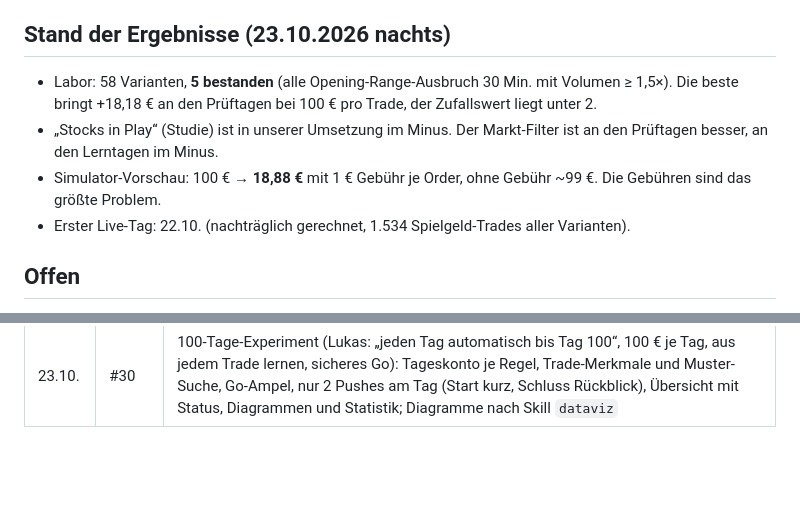
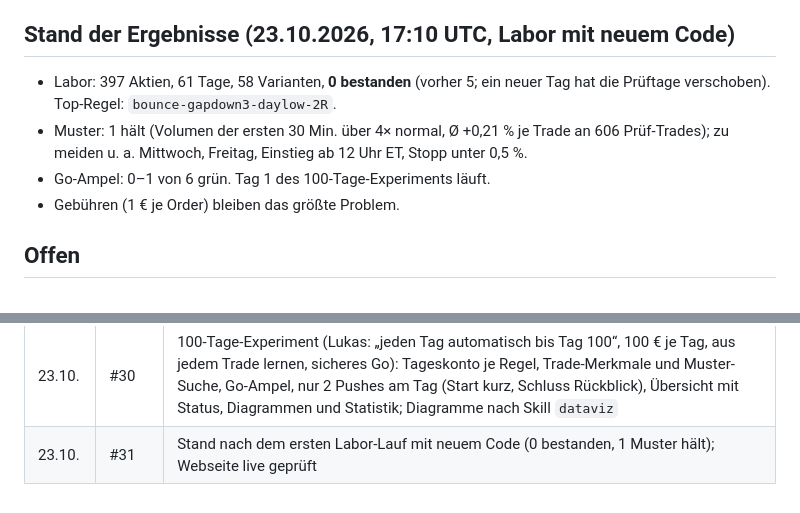
Before and after one commit to neidelbert/claude, a Markdown page: docs/UEBERGABE.md, 2 parts joined by grey strips. Drawn GitHub-style; blank space fills up the shorter version.

Commit message:
Übergabe: Stand nach erstem Experiment-Labor (#31)
Claude-Session: https://claude.ai/code/session_01YUzwojtVheMSsQNdBjxwLM

Co-authored-by: Claude <noreply@anthropic.com>

```diff
--- a/docs/UEBERGABE.md
+++ b/docs/UEBERGABE.md
@@ -53,13 +53,13 @@ Den ganzen Plan enthält `docs/TRADER-PLAN.md`, das Interview mit Lukas ist dort
    `/opt/pw-browsers` (siehe frühere Tests: iPhone-13-Format, hell/dunkel, keine JS-Fehler, kein seitliches Scrollen).
 7. **Ehrlich bleiben:** Spielgeld-Zahlen zeigen (erlaubt), aber nie Gewinne versprechen. Echtes Geld nur mit Lukas' Ja.
 
-## Stand der Ergebnisse (23.10.2026 nachts)
-- Labor: 58 Varianten, **5 bestanden** (alle Opening-Range-Ausbruch 30 Min. mit Volumen ≥ 1,5×). Die beste bringt
-  +18,18 € an den Prüftagen bei 100 € pro Trade, der Zufallswert liegt unter 2.
-- „Stocks in Play“ (Studie) ist in unserer Umsetzung im Minus. Der Markt-Filter ist an den Prüftagen besser, an
-  den Lerntagen im Minus.
-- Simulator-Vorschau: 100 € → **18,88 €** mit 1 € Gebühr je Order, ohne Gebühr ~99 €. Die Gebühren sind das größte Problem.
-- Erster Live-Tag: 22.10. (nachträglich gerechnet, 1.534 Spielgeld-Trades aller Varianten).
+## Stand der Ergebnisse (23.10.2026, 17:10 UTC, Labor mit neuem Code)
+- Labor: 397 Aktien, 61 Tage, 58 Varianten, **0 bestanden** (vorher 5; ein neuer Tag hat die Prüftage verschoben).
+  Top-Regel: `bounce-gapdown3-daylow-2R`.
+- Muster: 1 hält (Volumen der ersten 30 Min. über 4× normal, Ø +0,21 % je Trade an 606 Prüf-Trades); zu meiden u. a.
+  Mittwoch, Freitag, Einstieg ab 12 Uhr ET, Stopp unter 0,5 %.
+- Go-Ampel: 0–1 von 6 grün. Tag 1 des 100-Tage-Experiments läuft.
+- Gebühren (1 € je Order) bleiben das größte Problem.
 
 ## Offen
 - **Lukas' offene Fragen** stehen in `docs/AUSWERTUNG.md`: Simulator-Start, Broker und Gebühren, Push-Kanal privat,
@@ -104,3 +104,4 @@ Den ganzen Plan enthält `docs/TRADER-PLAN.md`, das Interview mit Lukas ist dort
 | 23.10. | #28 | Auswertung zum Börsenstart und Börsenschluss statt nachts (5:40-Erinnerung gelöscht); dieses Änderungsprotokoll |
 | 23.10. | #29 | Schleife im Workflow: GitHub startete Zeitpläne nur alle 25–45 Min. (4 statt ~16 Läufe bis 10:50 ET) → ein Lauf arbeitet selbst im 10-Min.-Takt; `system.py window`, `seite.sh` |
 | 23.10. | #30 | 100-Tage-Experiment (Lukas: „jeden Tag automatisch bis Tag 100“, 100 € je Tag, aus jedem Trade lernen, sicheres Go): Tageskonto je Regel, Trade-Merkmale und Muster-Suche, Go-Ampel, nur 2 Pushes am Tag (Start kurz, Schluss Rückblick), Übersicht mit Status, Diagrammen und Statistik; Diagramme nach Skill `dataviz` |
+| 23.10. | #31 | Stand nach dem ersten Labor-Lauf mit neuem Code (0 bestanden, 1 Muster hält); Webseite live geprüft |
```
